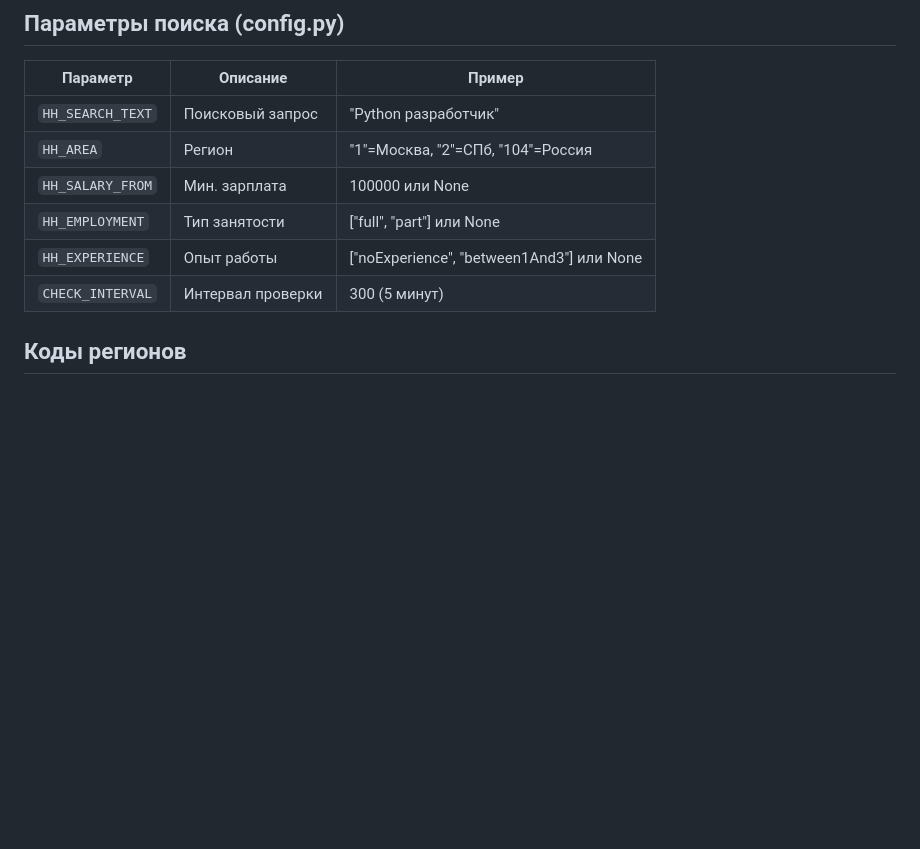
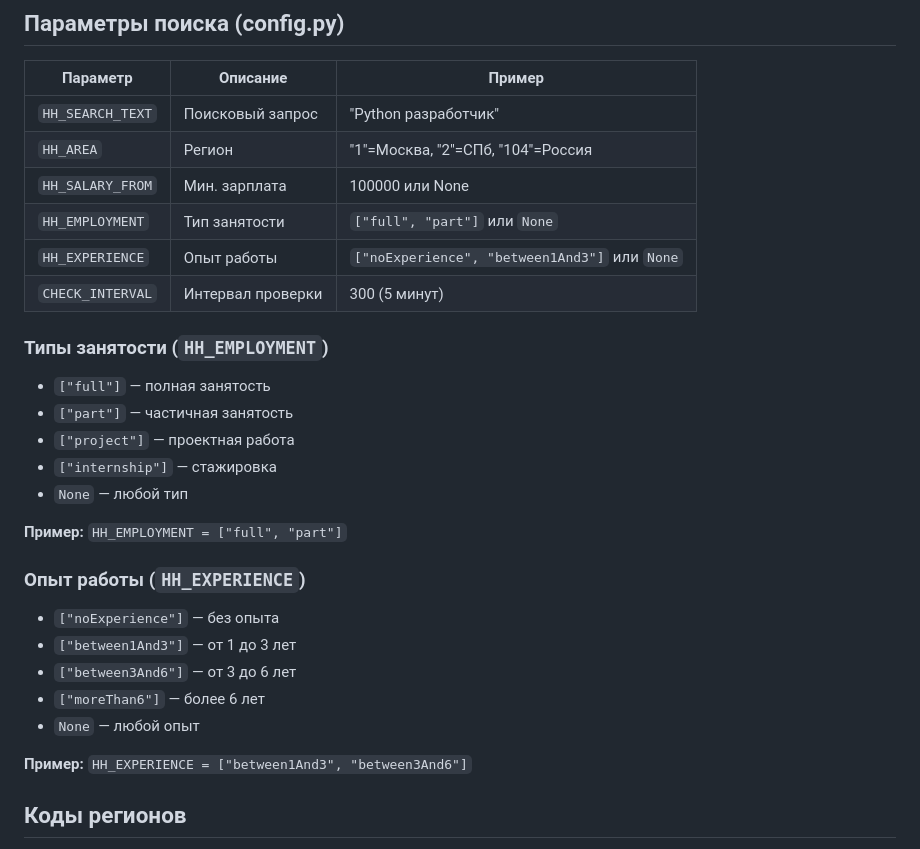
Before and after one commit to Vitaly3278/hh-parser, a Markdown page: README.md, the part around the change. Drawn GitHub-style; blank space fills up the shorter version.

Commit message:
Добавлена документация по HH_EMPLOYMENT и HH_EXPERIENCE
Co-authored-by: Qwen-Coder <qwen-coder@alibabacloud.com>

```diff
--- a/README.md
+++ b/README.md
@@ -54,9 +54,29 @@ python main.py
 | `HH_SEARCH_TEXT` | Поисковый запрос | "Python разработчик" |
 | `HH_AREA` | Регион | "1"=Москва, "2"=СПб, "104"=Россия |
 | `HH_SALARY_FROM` | Мин. зарплата | 100000 или None |
-| `HH_EMPLOYMENT` | Тип занятости | ["full", "part"] или None |
-| `HH_EXPERIENCE` | Опыт работы | ["noExperience", "between1And3"] или None |
+| `HH_EMPLOYMENT` | Тип занятости | `["full", "part"]` или `None` |
+| `HH_EXPERIENCE` | Опыт работы | `["noExperience", "between1And3"]` или `None` |
 | `CHECK_INTERVAL` | Интервал проверки | 300 (5 минут) |
+
+### Типы занятости (`HH_EMPLOYMENT`)
+
+- `["full"]` — полная занятость
+- `["part"]` — частичная занятость
+- `["project"]` — проектная работа
+- `["internship"]` — стажировка
+- `None` — любой тип
+
+**Пример:** `HH_EMPLOYMENT = ["full", "part"]`
+
+### Опыт работы (`HH_EXPERIENCE`)
+
+- `["noExperience"]` — без опыта
+- `["between1And3"]` — от 1 до 3 лет
+- `["between3And6"]` — от 3 до 6 лет
+- `["moreThan6"]` — более 6 лет
+- `None` — любой опыт
+
+**Пример:** `HH_EXPERIENCE = ["between1And3", "between3And6"]`
 
 ## Коды регионов
 
```
